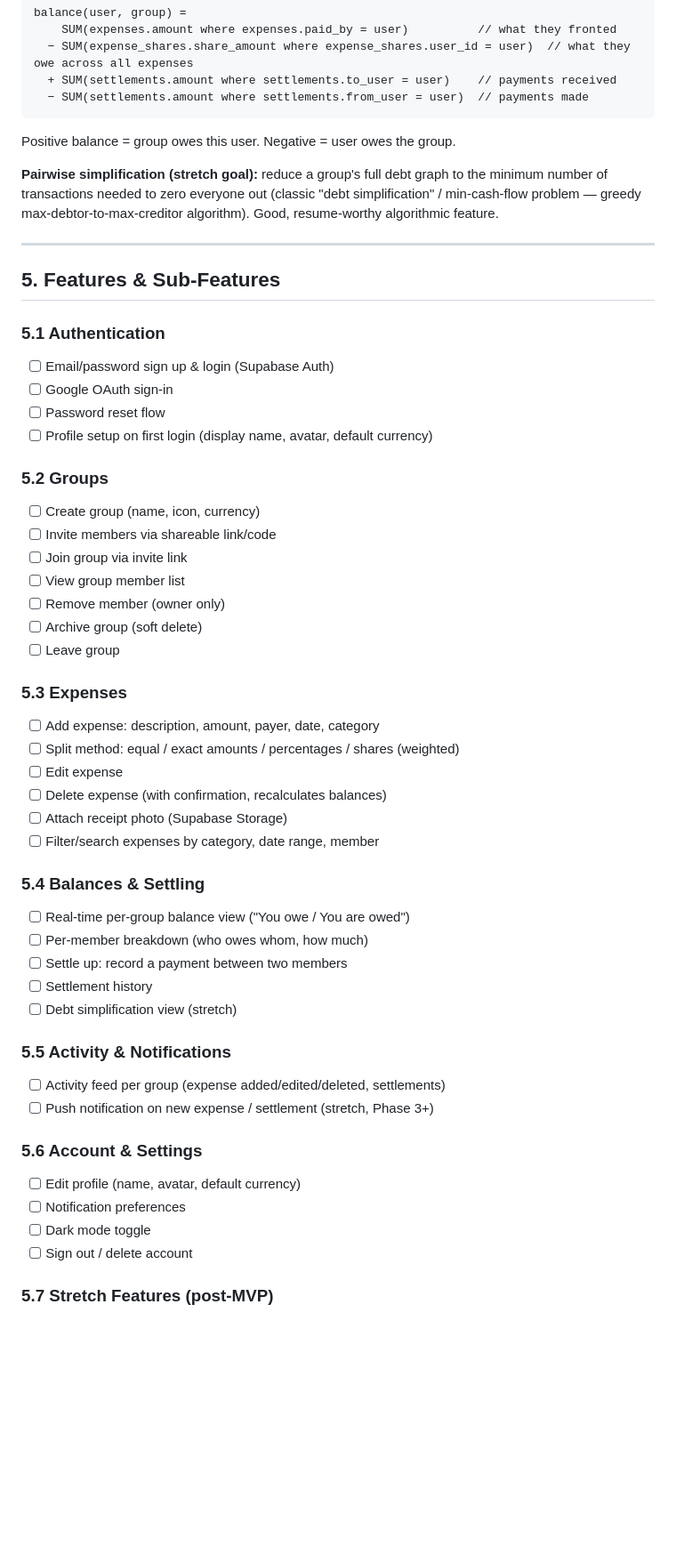
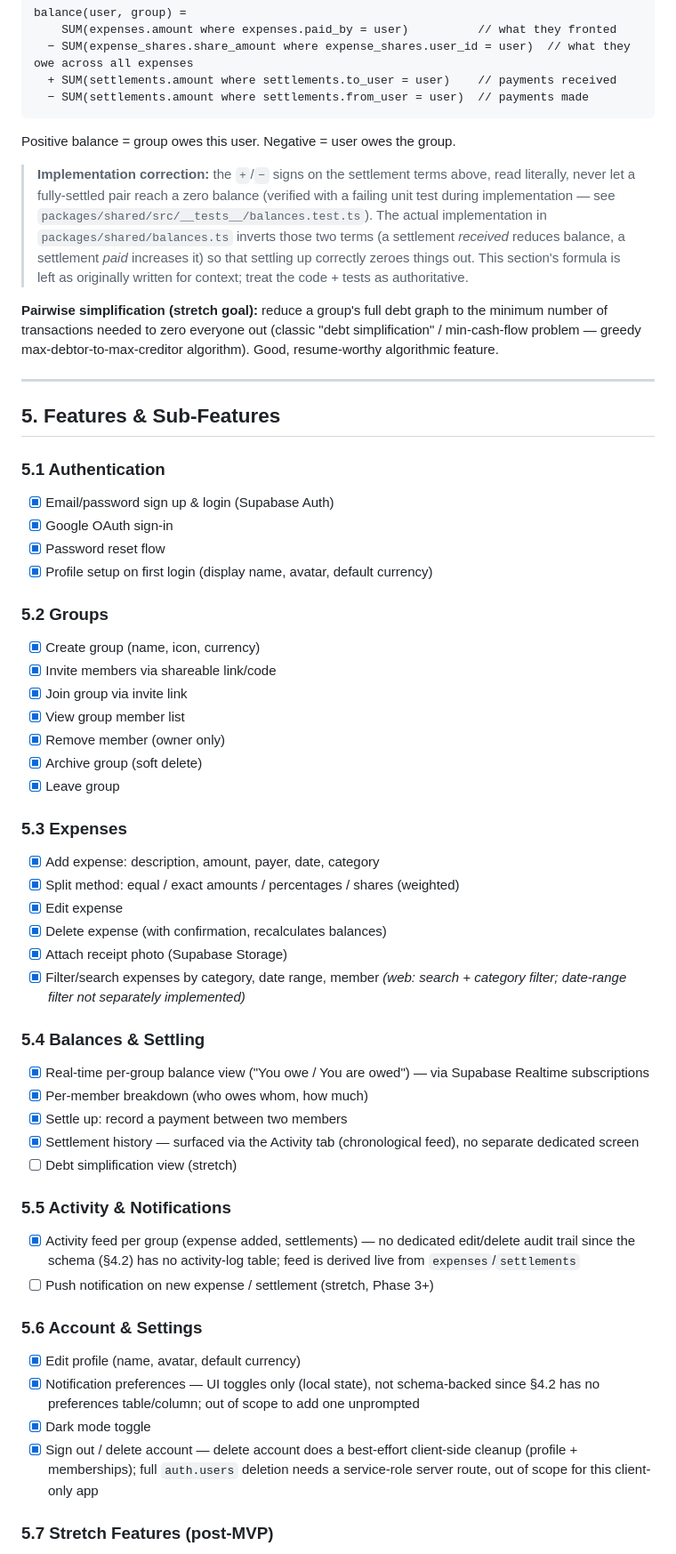
Before and after one commit to SoulSej10/evensplit, a Markdown page: PROJECT_PLAN.md, the part around one of its changes. Shown at 89% size. Drawn GitHub-style; blank space fills up the shorter version.

Commit message:
Add root README; update PROJECT_PLAN checklist and Progress Log for Phases 0-4

````diff
--- a/PROJECT_PLAN.md
+++ b/PROJECT_PLAN.md
@@ -203,6 +203,8 @@ balance(user, group) =
 ```
 Positive balance = group owes this user. Negative = user owes the group.
 
+> **Implementation correction:** the `+`/`−` signs on the settlement terms above, read literally, never let a fully-settled pair reach a zero balance (verified with a failing unit test during implementation — see `packages/shared/src/__tests__/balances.test.ts`). The actual implementation in `packages/shared/balances.ts` inverts those two terms (a settlement *received* reduces balance, a settlement *paid* increases it) so that settling up correctly zeroes things out. This section's formula is left as originally written for context; treat the code + tests as authoritative.
+
 **Pairwise simplification (stretch goal):** reduce a group's full debt graph to the minimum number of transactions needed to zero everyone out (classic "debt simplification" / min-cash-flow problem — greedy max-debtor-to-max-creditor algorithm). Good, resume-worthy algorithmic feature.
 
 ---
@@ -210,44 +212,44 @@ Positive balance = group owes this user. Negative = user owes the group.
 ## 5. Features & Sub-Features
 
 ### 5.1 Authentication
-- [ ] Email/password sign up & login (Supabase Auth)
-- [ ] Google OAuth sign-in
-- [ ] Password reset flow
-- [ ] Profile setup on first login (display name, avatar, default currency)
+- [x] Email/password sign up & login (Supabase Auth)
+- [x] Google OAuth sign-in
+- [x] Password reset flow
+- [x] Profile setup on first login (display name, avatar, default currency)
 
 ### 5.2 Groups
-- [ ] Create group (name, icon, currency)
-- [ ] Invite members via shareable link/code
-- [ ] Join group via invite link
-- [ ] View group member list
-- [ ] Remove member (owner only)
-- [ ] Archive group (soft delete)
-- [ ] Leave group
+- [x] Create group (name, icon, currency)
+- [x] Invite members via shareable link/code
+- [x] Join group via invite link
+- [x] View group member list
+- [x] Remove member (owner only)
+- [x] Archive group (soft delete)
+- [x] Leave group
 
 ### 5.3 Expenses
-- [ ] Add expense: description, amount, payer, date, category
-- [ ] Split method: equal / exact amounts / percentages / shares (weighted)
-- [ ] Edit expense
-- [ ] Delete expense (with confirmation, recalculates balances)
-- [ ] Attach receipt photo (Supabase Storage)
-- [ ] Filter/search expenses by category, date range, member
+- [x] Add expense: description, amount, payer, date, category
+- [x] Split method: equal / exact amounts / percentages / shares (weighted)
+- [x] Edit expense
+- [x] Delete expense (with confirmation, recalculates balances)
+- [x] Attach receipt photo (Supabase Storage)
+- [x] Filter/search expenses by category, date range, member *(web: search + category filter; date-range filter not separately implemented)*
 
 ### 5.4 Balances & Settling
-- [ ] Real-time per-group balance view ("You owe / You are owed")
-- [ ] Per-member breakdown (who owes whom, how much)
-- [ ] Settle up: record a payment between two members
-- [ ] Settlement history
+- [x] Real-time per-group balance view ("You owe / You are owed") — via Supabase Realtime subscriptions
+- [x] Per-member breakdown (who owes whom, how much)
+- [x] Settle up: record a payment between two members
+- [x] Settlement history — surfaced via the Activity tab (chronological feed), no separate dedicated screen
 - [ ] Debt simplification view (stretch)
 
 ### 5.5 Activity & Notifications
-- [ ] Activity feed per group (expense added/edited/deleted, settlements)
+- [x] Activity feed per group (expense added, settlements) — no dedicated edit/delete audit trail since the schema (§4.2) has no activity-log table; feed is derived live from `expenses`/`settlements`
 - [ ] Push notification on new expense / settlement (stretch, Phase 3+)
 
 ### 5.6 Account & Settings
-- [ ] Edit profile (name, avatar, default currency)
-- [ ] Notification preferences
-- [ ] Dark mode toggle
-- [ ] Sign out / delete account
+- [x] Edit profile (name, avatar, default currency)
+- [x] Notification preferences — UI toggles only (local state), not schema-backed since §4.2 has no preferences table/column; out of scope to add one unprompted
+- [x] Dark mode toggle
+- [x] Sign out / delete account — delete account does a best-effort client-side cleanup (profile + memberships); full `auth.users` deletion needs a service-role server route, out of scope for this client-only app
 
 ### 5.7 Stretch Features (post-MVP)
 - [ ] Multi-currency per expense with conversion at time of entry
````
Also changed, not shown: other parts of PROJECT_PLAN.md (+27 -26 lines), README.md (added, +87 -0 lines).
